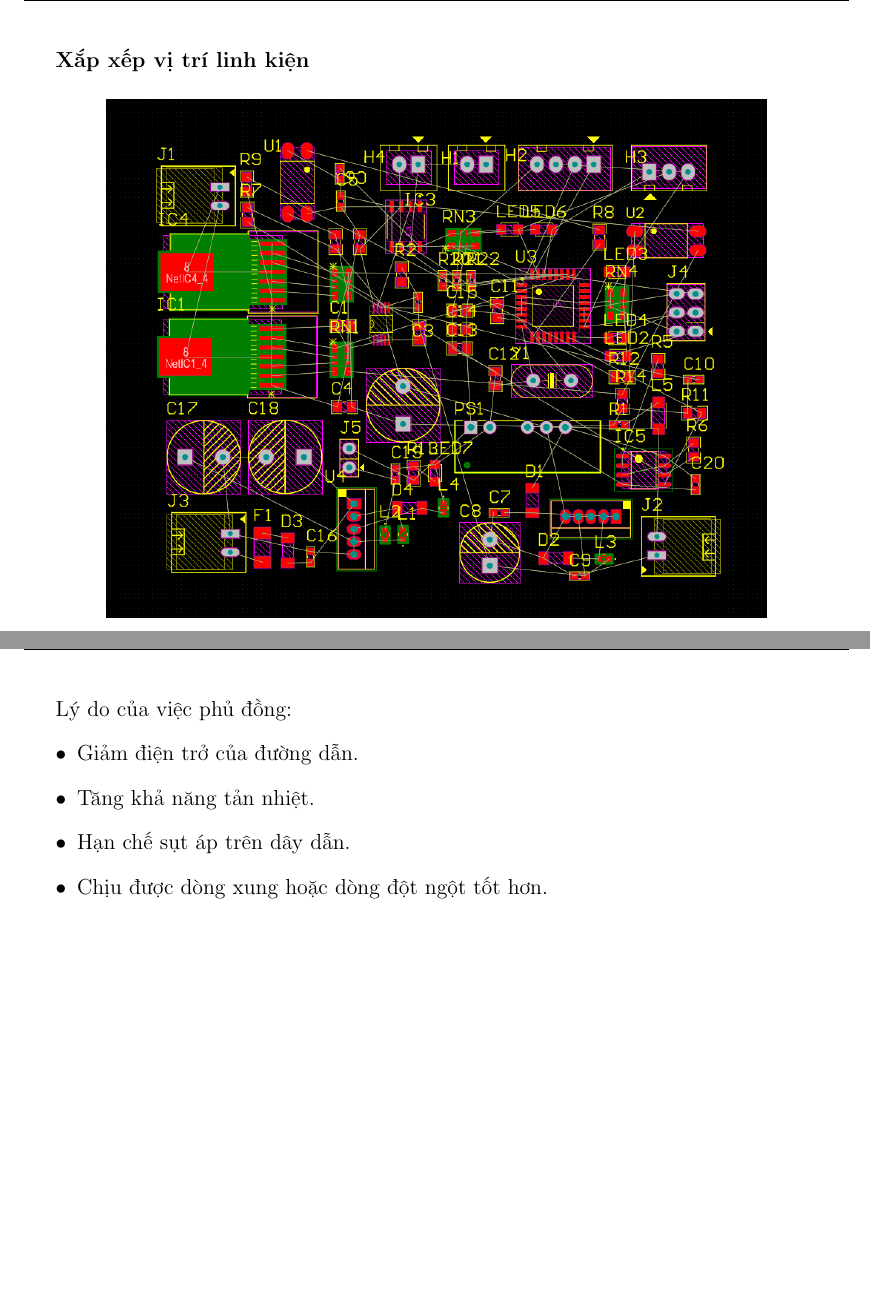
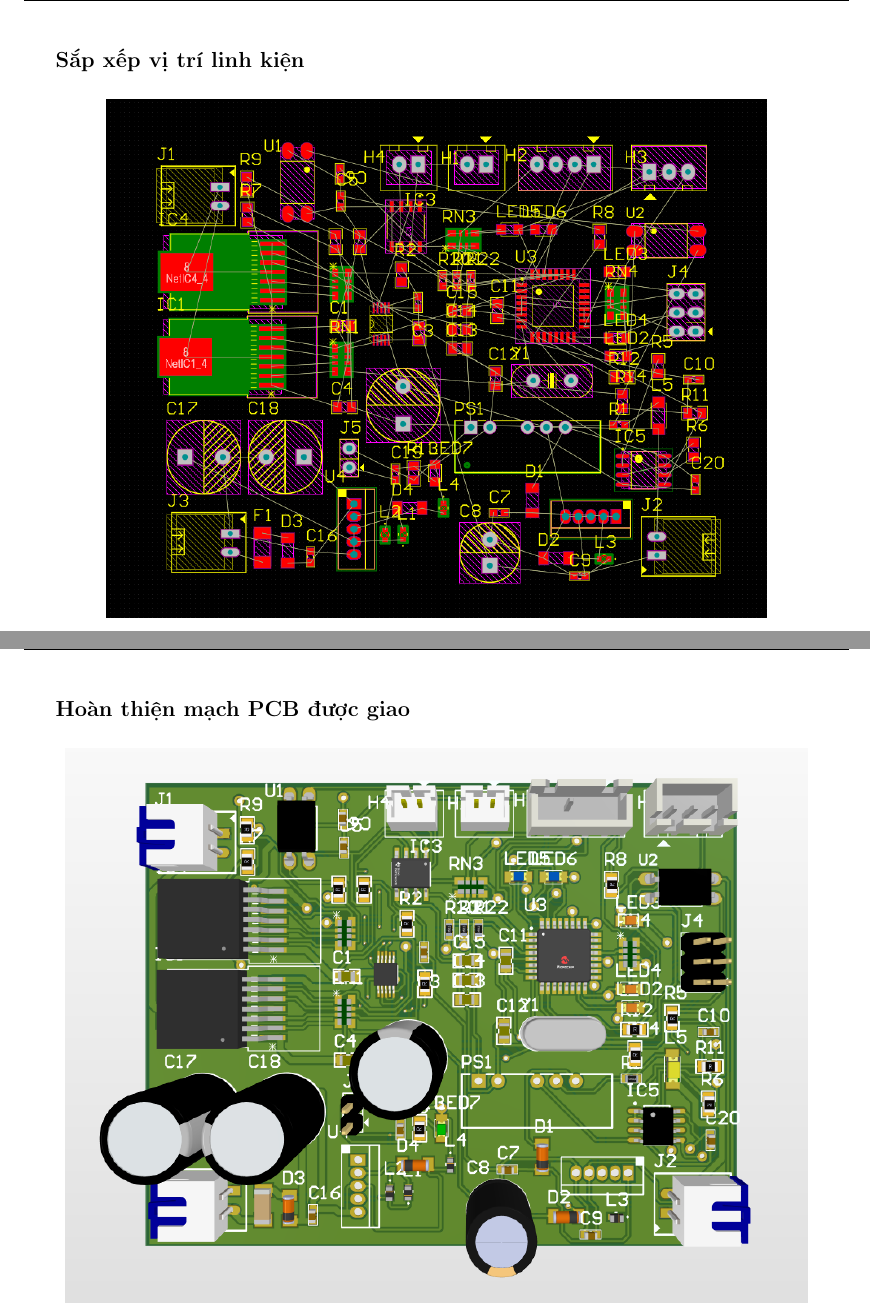
Before and after one commit to hcmutduygit/TBD-EXTEND, a LaTeX document (main.tex, which reads chapter7.tex): two parts of pages 6 and 10 of 10, joined at a grey line, cut so that both start at the same text. Compiled offline with pdfLaTeX.

Commit message:
ní gờ

```diff
--- a/chapter7.tex
+++ b/chapter7.tex
@@ -15,7 +15,7 @@
     \includegraphics[width=1\textwidth]{pictures/7c.png}
 \end{figure}
 \cleardoublepage
-\textbf{Xắp xếp vị trí linh kiện}
+\textbf{Sắp xếp vị trí linh kiện}
 \begin{figure}[H]
     \centering
     \includegraphics[width=0.8\textwidth]{pictures/7d.png}
@@ -64,10 +64,8 @@ Ngoài ra ở các dây nguồn cần đi dây có độ rộng lớn hơn để
     \includegraphics[width=0.8\textwidth]{pictures/7k.png}
 \end{figure}
 \cleardoublepage
-Lý do của việc phủ đồng:
-\begin{itemize}
-    \item Giảm điện trở của đường dẫn.
-    \item Tăng khả năng tản nhiệt.
-    \item Hạn chế sụt áp trên dây dẫn.
-    \item Chịu được dòng xung hoặc dòng đột ngột tốt hơn.
-\end{itemize}
+\textbf{Hoàn thiện mạch PCB được giao}
+\begin{figure}[H]
+    \centering
+    \includegraphics[width=0.9\textwidth]{pictures/7l.png}
+\end{figure}
```
Also changed, not shown: main.pdf, pictures/7l.png (added), pictures/7m.png (added), chapter7.tex (4 more changed lines), 4 other files.
